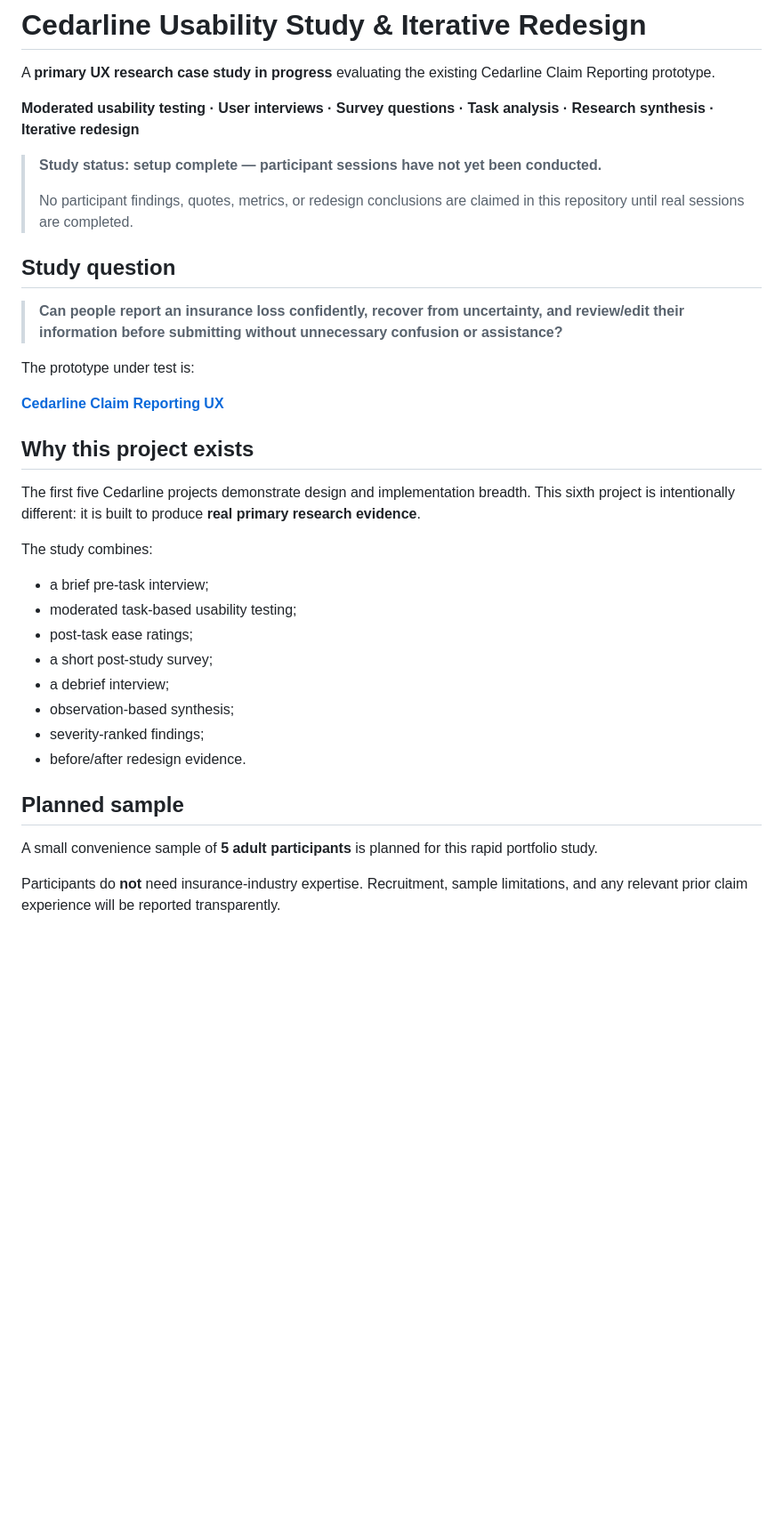
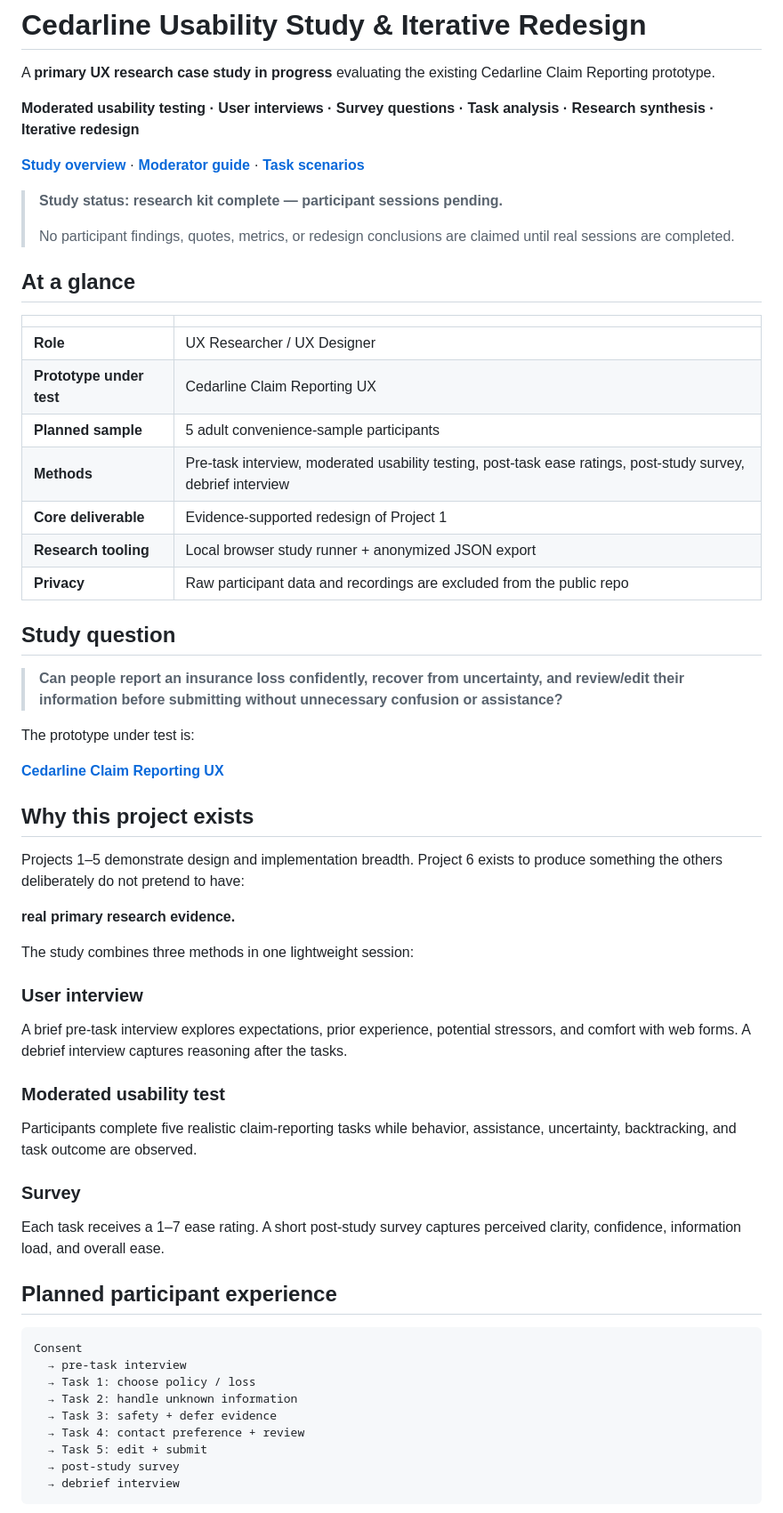
Before and after one commit to joshuaokent-spec/Cedarline-Usability-Study-Redesign, a Markdown page: README.md, the part around one of its changes. Shown at 89% size. GitHub-like rendering; blank space fills up the shorter version.

````diff
--- a/README.md
+++ b/README.md
@@ -4,9 +4,23 @@ A **primary UX research case study in progress** evaluating the existing Cedarli
 
 **Moderated usability testing · User interviews · Survey questions · Task analysis · Research synthesis · Iterative redesign**
 
-> **Study status: setup complete — participant sessions have not yet been conducted.**
+[**Study overview**](https://joshuaokent-spec.github.io/Cedarline-Usability-Study-Redesign/) · [**Moderator guide**](study/moderator-guide.md) · [**Task scenarios**](study/task-scenarios.md)
+
+> **Study status: research kit complete — participant sessions pending.**
 >
-> No participant findings, quotes, metrics, or redesign conclusions are claimed in this repository until real sessions are completed.
+> No participant findings, quotes, metrics, or redesign conclusions are claimed until real sessions are completed.
+
+## At a glance
+
+| | |
+| --- | --- |
+| **Role** | UX Researcher / UX Designer |
+| **Prototype under test** | Cedarline Claim Reporting UX |
+| **Planned sample** | 5 adult convenience-sample participants |
+| **Methods** | Pre-task interview, moderated usability testing, post-task ease ratings, post-study survey, debrief interview |
+| **Core deliverable** | Evidence-supported redesign of Project 1 |
+| **Research tooling** | Local browser study runner + anonymized JSON export |
+| **Privacy** | Raw participant data and recordings are excluded from the public repo |
 
 ## Study question
 
@@ -18,21 +32,32 @@ The prototype under test is:
 
 ## Why this project exists
 
-The first five Cedarline projects demonstrate design and implementation breadth. This sixth project is intentionally different: it is built to produce **real primary research evidence**.
+Projects 1–5 demonstrate design and implementation breadth. Project 6 exists to produce something the others deliberately do not pretend to have:
 
-The study combines:
+**real primary research evidence.**
 
-- a brief pre-task interview;
-- moderated task-based usability testing;
-- post-task ease ratings;
-- a short post-study survey;
-- a debrief interview;
-- observation-based synthesis;
-- severity-ranked findings;
-- before/after redesign evidence.
+The study combines three methods in one lightweight session:
 
-## Planned sample
+### User interview
+A brief pre-task interview explores expectations, prior experience, potential stressors, and comfort with web forms. A debrief interview captures reasoning after the tasks.
 
-A small convenience sample of **5 adult participants** is planned for this rapid portfolio study.
+### Moderated usability test
+Participants complete five realistic claim-reporting tasks while behavior, assistance, uncertainty, backtracking, and task outcome are observed.
 
-Participants do **not** need insurance-industry expertise. Recruitment, sample limitations, and any relevant prior claim experience will be reported transparently.
+### Survey
+Each task receives a 1–7 ease rating. A short post-study survey captures perceived clarity, confidence, information load, and overall ease.
+
+## Planned participant experience
+
+```text
+Consent
+  → pre-task interview
+  → Task 1: choose policy / loss
+  → Task 2: handle unknown information
+  → Task 3: safety + defer evidence
+  → Task 4: contact preference + review
+  → Task 5: edit + submit
+  → post-study survey
+  → debrief interview
+```
+
````
Also changed, not shown: other parts of README.md (+135 -34 lines).
